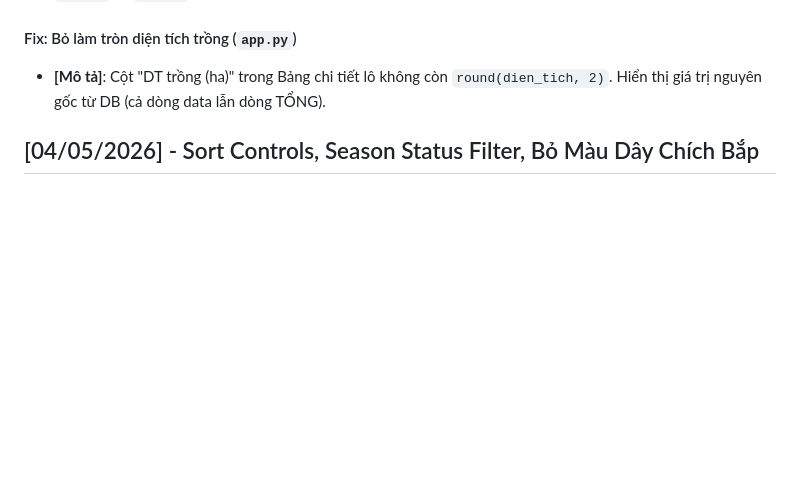
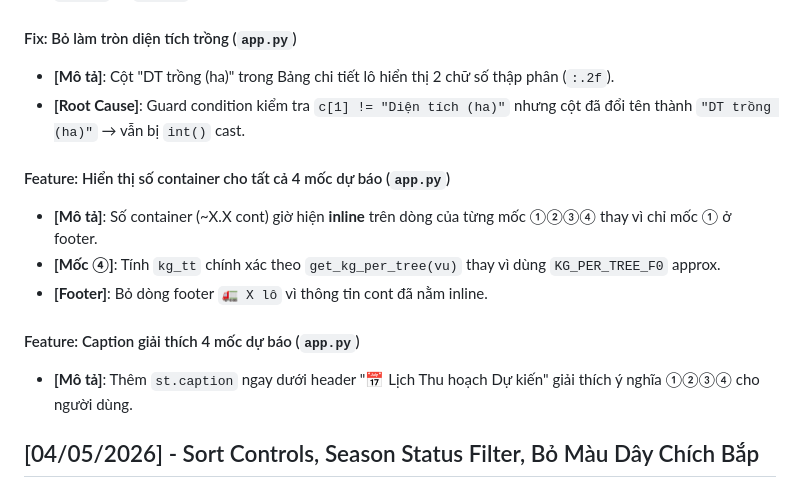
Before and after one commit to Dapaoo0/truong-ton-data-entry, a Markdown page: docs/changelog.md, the part around the change. Drawn GitHub-style; blank space fills up the shorter version.

Commit message:
docs: update changelog + command for container inline, area fix, milestone caption

```diff
--- a/docs/changelog.md
+++ b/docs/changelog.md
@@ -20,7 +20,16 @@ Lịch sử các thay đổi và tính năng mới được triển khai vào d
 - **[Fix]**: Thay JS resize cũ bằng **grow-only** observer (chỉ tăng, không bao giờ giảm). Tăng fallback height từ `1400px` → `2400px` content width assumption (~1410px iframe) để cover ultrawide screens.
 
 #### Fix: Bỏ làm tròn diện tích trồng (`app.py`)
-- **[Mô tả]**: Cột "DT trồng (ha)" trong Bảng chi tiết lô không còn `round(dien_tich, 2)`. Hiển thị giá trị nguyên gốc từ DB (cả dòng data lẫn dòng TỔNG).
+- **[Mô tả]**: Cột "DT trồng (ha)" trong Bảng chi tiết lô hiển thị 2 chữ số thập phân (`:.2f`).
+- **[Root Cause]**: Guard condition kiểm tra `c[1] != "Diện tích (ha)"` nhưng cột đã đổi tên thành `"DT trồng (ha)"` → vẫn bị `int()` cast.
+
+#### Feature: Hiển thị số container cho tất cả 4 mốc dự báo (`app.py`)
+- **[Mô tả]**: Số container (~X.X cont) giờ hiện **inline** trên dòng của từng mốc ①②③④ thay vì chỉ mốc ① ở footer.
+- **[Mốc ④]**: Tính `kg_tt` chính xác theo `get_kg_per_tree(vu)` thay vì dùng `KG_PER_TREE_F0` approx.
+- **[Footer]**: Bỏ dòng footer `🚛 X lô` vì thông tin cont đã nằm inline.
+
+#### Feature: Caption giải thích 4 mốc dự báo (`app.py`)
+- **[Mô tả]**: Thêm `st.caption` ngay dưới header "📅 Lịch Thu hoạch Dự kiến" giải thích ý nghĩa ①②③④ cho người dùng.
 
 ## [04/05/2026] - Sort Controls, Season Status Filter, Bỏ Màu Dây Chích Bắp
 
```
Also changed, not shown: docs/command.md (+3 -1 lines).
